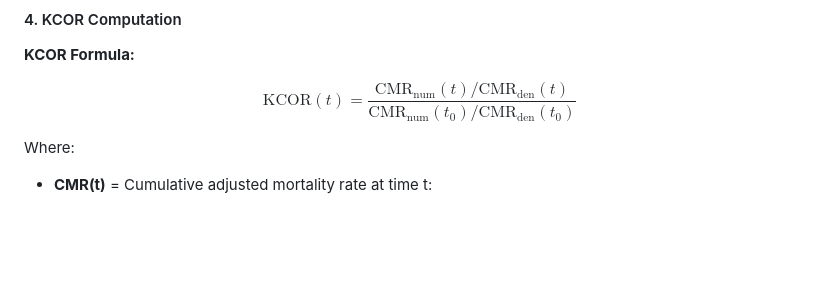
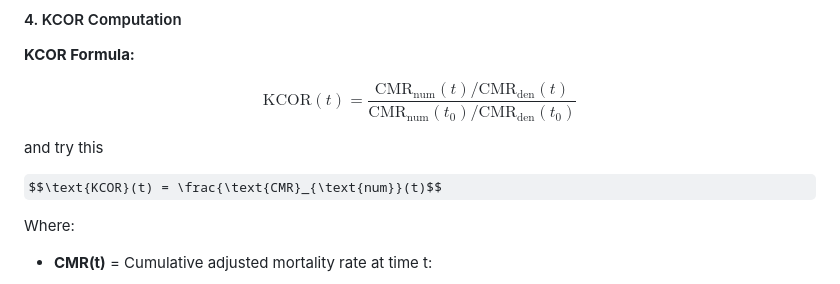
Before and after one commit to skirsch/KCOR, a Markdown page: README.md, the part around the change. GitHub-like rendering; some formulas as TeX source; blank space fills up the shorter version.

```diff
--- a/README.md
+++ b/README.md
@@ -74,6 +74,10 @@ $$\text{GM}(x_1, x_2, \ldots, x_n) = e^{\frac{1}{n} \sum_{i=1}^{n} \ln(x_i)}$$
 **KCOR Formula:**
 
 $$\text{KCOR}(t) = \frac{\text{CMR}_{\text{num}}(t) / \text{CMR}_{\text{den}}(t)}{\text{CMR}_{\text{num}}(t_0) / \text{CMR}_{\text{den}}(t_0)}$$
+
+and try this
+
+$$\text{KCOR}(t) = \frac{\text{CMR}_{\text{num}}(t)$$
 
 Where:
 - **CMR(t)** = Cumulative adjusted mortality rate at time t:
```
